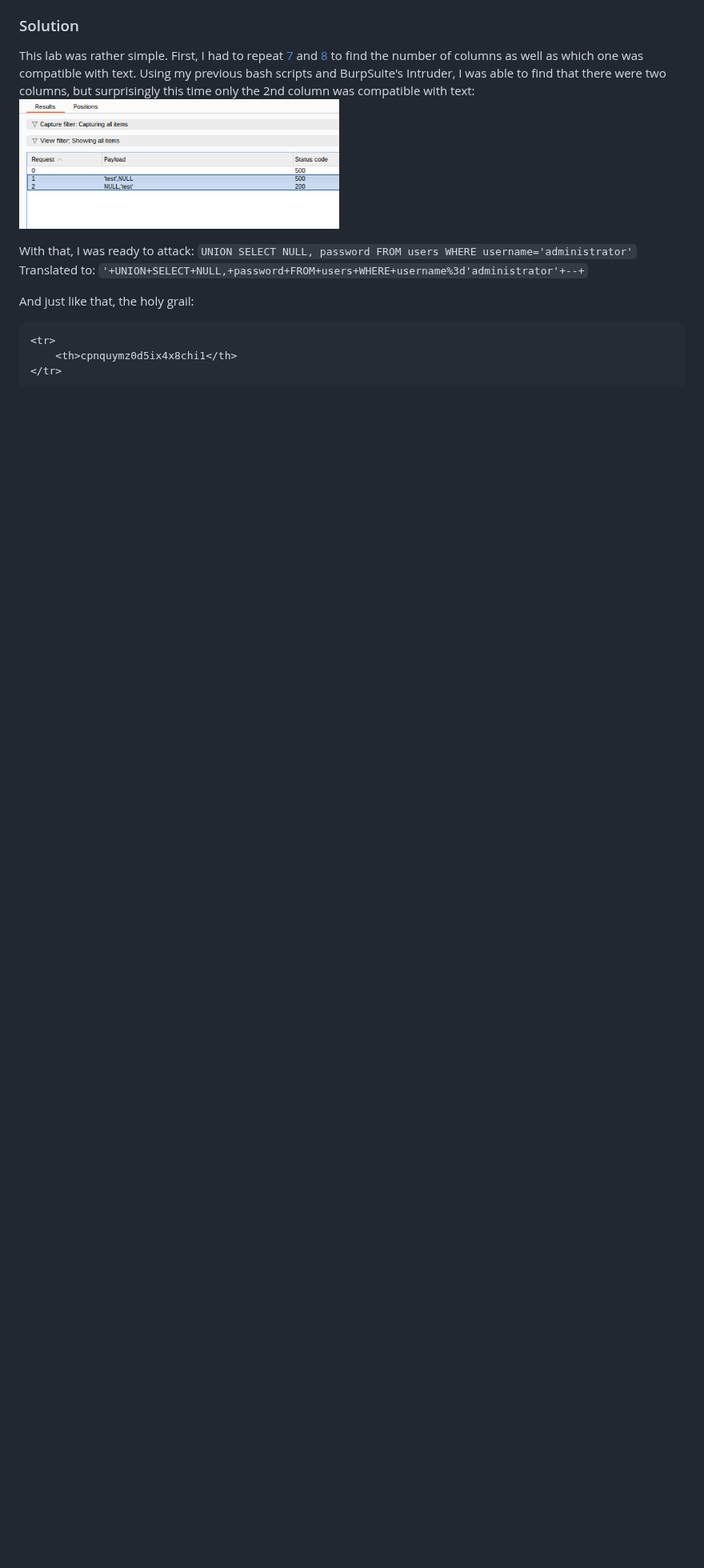
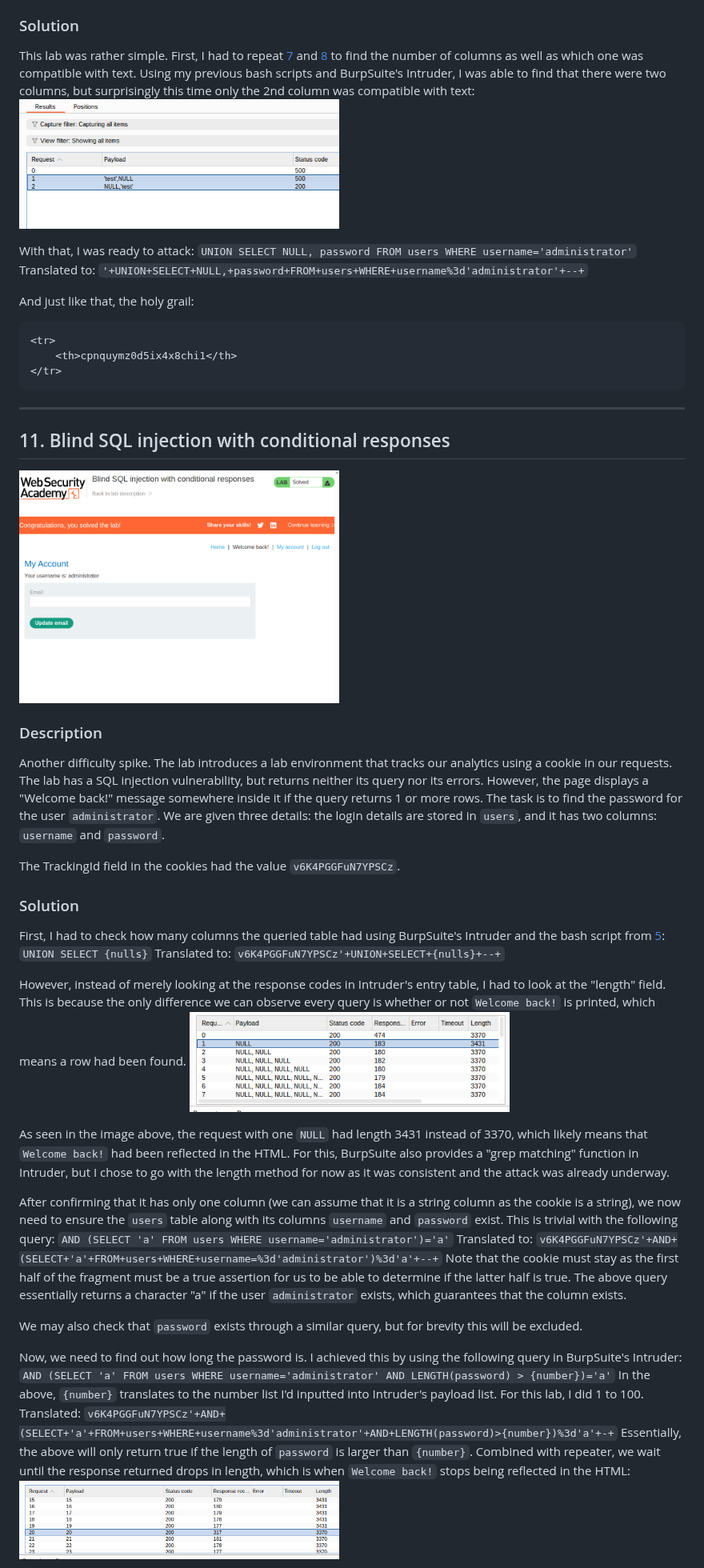
Before and after one commit to horouuu/portswigger, a Markdown page: sql-injection/README.md, the part around one of its changes. Shown at 80% size. Drawn GitHub-style; pictures changed too: sql-injection/blind-login-columns.png (added), sql-injection/blind-login-pwd-len.png (added), sql-injection/blind-login.png (added); blank space fills up the shorter version.

Commit message:
add: blind login

````diff
--- a/sql-injection/README.md
+++ b/sql-injection/README.md
@@ -299,3 +299,42 @@ And just like that, the holy grail:
     <th>cpnquymz0d5ix4x8chi1</th>
 </tr>
 ```
+
+---
+
+## 11. Blind SQL injection with conditional responses
+<img src="./blind-login.png" width=400>
+
+### Description
+Another difficulty spike.
+The lab introduces a lab environment that tracks our analytics using a cookie in our requests. The lab has a SQL injection vulnerability, but returns neither its query nor its errors. However, the page displays a "Welcome back!" message somewhere inside it if the query returns 1 or more rows. The task is to find the password for the user `administrator`. We are given three details: the login details are stored in `users`, and it has two columns: `username` and `password`.
+
+The TrackingId field in the cookies had the value `v6K4PGGFuN7YPSCz`.
+
+### Solution
+First, I had to check how many columns the queried table had using BurpSuite's Intruder and the bash script from [5](#7-sql-injection-union-attack-determining-the-number-of-columns-returned-by-the-query):
+`UNION SELECT {nulls}`
+Translated to:
+`v6K4PGGFuN7YPSCz'+UNION+SELECT+{nulls}+--+`
+
+However, instead of merely looking at the response codes in Intruder's entry table, I had to look at the "length" field. This is because the only difference we can observe every query is whether or not `Welcome back!` is printed, which means a row had been found.
+<img src="./blind-login-columns.png" width=400>
+
+As seen in the image above, the request with one `NULL` had length 3431 instead of 3370, which likely means that `Welcome back!` had been reflected in the HTML. For this, BurpSuite also provides a "grep matching" function in Intruder, but I chose to go with the length method for now as it was consistent and the attack was already underway.
+
+After confirming that it has only one column (we can assume that it is a string column as the cookie is a string), we now need to ensure the `users` table along with its columns `username` and `password` exist. This is trivial with the following query:
+`AND (SELECT 'a' FROM users WHERE username='administrator')='a'`
+Translated to:
+`v6K4PGGFuN7YPSCz'+AND+(SELECT+'a'+FROM+users+WHERE+username=%3d'administrator')%3d'a'+--+`
+Note that the cookie must stay as the first half of the fragment must be a true assertion for us to be able to determine if the latter half is true. The above query essentially returns a character "a" if the user `administrator` exists, which guarantees that the column exists.
+
+We may also check that `password` exists through a similar query, but for brevity this will be excluded.
+
+Now, we need to find out how long the password is. I achieved this by using the following query in BurpSuite's Intruder:
+`AND (SELECT 'a' FROM users WHERE username='administrator' AND LENGTH(password) > {number})='a'`
+In the above, `{number}` translates to the number list I'd inputted into Intruder's payload list. For this lab, I did 1 to 100.
+Translated:
+`v6K4PGGFuN7YPSCz'+AND+(SELECT+'a'+FROM+users+WHERE+username%3d'administrator'+AND+LENGTH(password)>{number})%3d'a'+-+`
+Essentially, the above will only return true if the length of `password` is larger than `{number}`. Combined with repeater, we wait until the response returned drops in length, which is when `Welcome back!` stops being reflected in the HTML:
+<img src="./blind-login-pwd-len.png" width=400>
+
````
Also changed, not shown: other parts of sql-injection/README.md (+16 -0 lines), sql-injection/blind-login-brute-alpha.png (added), sql-injection/blind-login-brute-nums.png (added).
